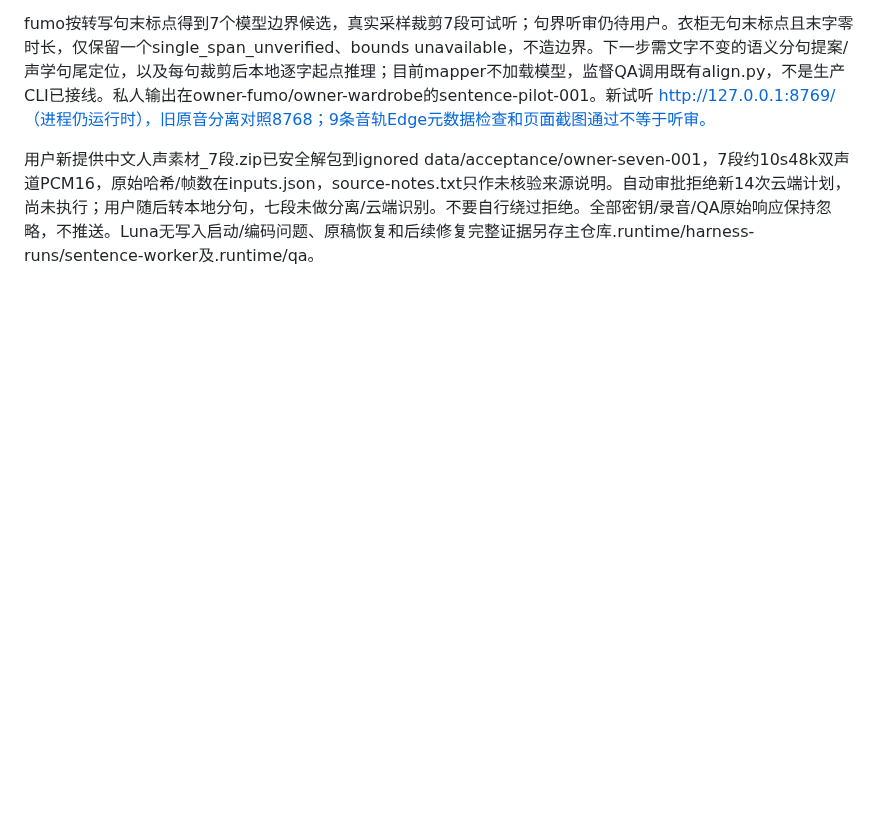
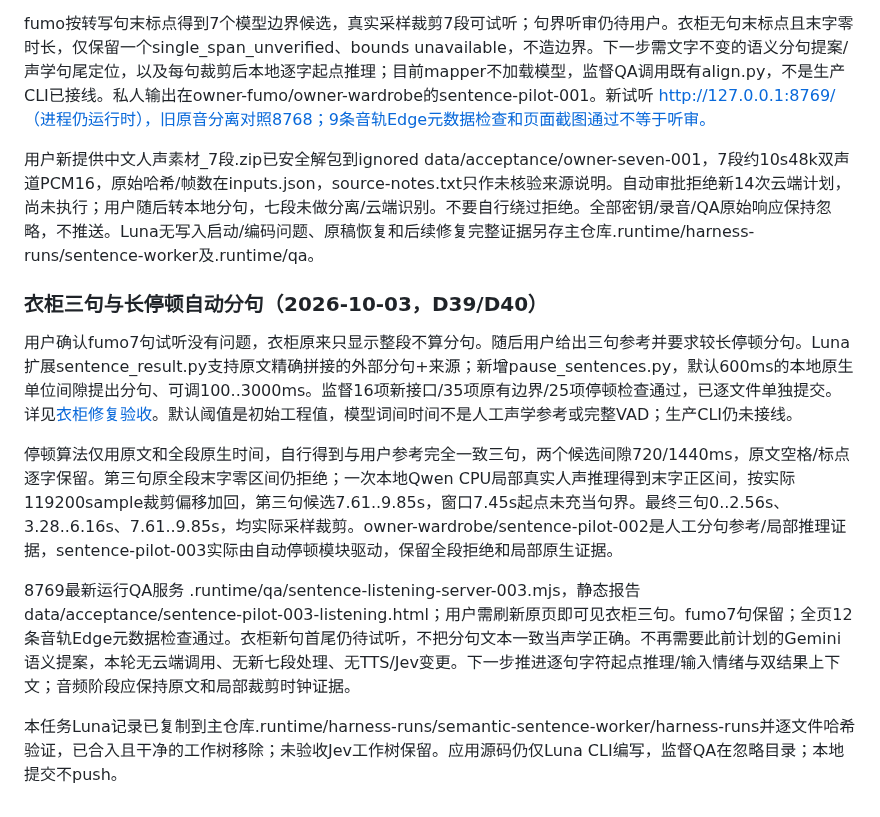
Before and after one commit to pellx/mutsumi, a Markdown page: docs/device-handoff.md, the part around the change. Rendered like a GitHub page; blank space fills up the shorter version.

Commit message:
docs: hand off working wardrobe pause-driven sentence pilot

```diff
--- a/docs/device-handoff.md
+++ b/docs/device-handoff.md
@@ -146,3 +146,13 @@ Updated docs/input-vocals-onsets-design.md and D36; current target diagram appen
 fumo按转写句末标点得到7个模型边界候选，真实采样裁剪7段可试听；句界听审仍待用户。衣柜无句末标点且末字零时长，仅保留一个single_span_unverified、bounds unavailable，不造边界。下一步需文字不变的语义分句提案/声学句尾定位，以及每句裁剪后本地逐字起点推理；目前mapper不加载模型，监督QA调用既有align.py，不是生产CLI已接线。私人输出在owner-fumo/owner-wardrobe的sentence-pilot-001。新试听 http://127.0.0.1:8769/（进程仍运行时），旧原音分离对照8768；9条音轨Edge元数据检查和页面截图通过不等于听审。
 
 用户新提供中文人声素材_7段.zip已安全解包到ignored data/acceptance/owner-seven-001，7段约10s48k双声道PCM16，原始哈希/帧数在inputs.json，source-notes.txt只作未核验来源说明。自动审批拒绝新14次云端计划，尚未执行；用户随后转本地分句，七段未做分离/云端识别。不要自行绕过拒绝。全部密钥/录音/QA原始响应保持忽略，不推送。Luna无写入启动/编码问题、原稿恢复和后续修复完整证据另存主仓库.runtime/harness-runs/sentence-worker及.runtime/qa。
+
+### 衣柜三句与长停顿自动分句（2026-10-03，D39/D40）
+
+用户确认fumo7句试听没有问题，衣柜原来只显示整段不算分句。随后用户给出三句参考并要求较长停顿分句。Luna扩展sentence_result.py支持原文精确拼接的外部分句+来源；新增pause_sentences.py，默认600ms的本地原生单位间隙提出分句、可调100..3000ms。监督16项新接口/35项原有边界/25项停顿检查通过，已逐文件单独提交。详见[衣柜修复验收](reviews/M02-wardrobe-pause-sentences.md)。默认阈值是初始工程值，模型词间时间不是人工声学参考或完整VAD；生产CLI仍未接线。
+
+停顿算法仅用原文和全段原生时间，自行得到与用户参考完全一致三句，两个候选间隙720/1440ms，原文空格/标点逐字保留。第三句原全段末字零区间仍拒绝；一次本地Qwen CPU局部真实人声推理得到末字正区间，按实际119200sample裁剪偏移加回，第三句候选7.61..9.85s，窗口7.45s起点未充当句界。最终三句0..2.56s、3.28..6.16s、7.61..9.85s，均实际采样裁剪。owner-wardrobe/sentence-pilot-002是人工分句参考/局部推理证据，sentence-pilot-003实际由自动停顿模块驱动，保留全段拒绝和局部原生证据。
+
+8769最新运行QA服务 .runtime/qa/sentence-listening-server-003.mjs，静态报告data/acceptance/sentence-pilot-003-listening.html；用户需刷新原页即可见衣柜三句。fumo7句保留；全页12条音轨Edge元数据检查通过。衣柜新句首尾仍待试听，不把分句文本一致当声学正确。不再需要此前计划的Gemini语义提案，本轮无云端调用、无新七段处理、无TTS/Jev变更。下一步推进逐句字符起点推理/输入情绪与双结果上下文；音频阶段应保持原文和局部裁剪时钟证据。
+
+本任务Luna记录已复制到主仓库.runtime/harness-runs/semantic-sentence-worker/harness-runs并逐文件哈希验证，已合入且干净的工作树移除；未验收Jev工作树保留。应用源码仍仅Luna CLI编写，监督QA在忽略目录；本地提交不push。
```
